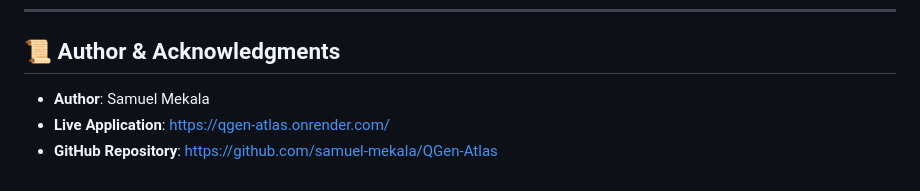
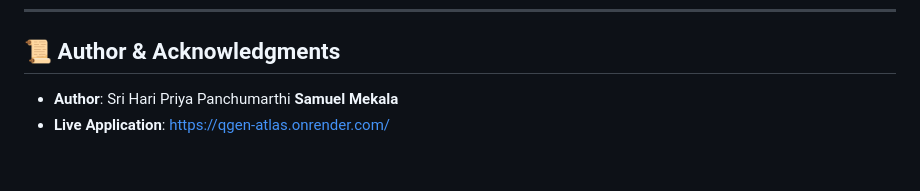
Before and after one commit to samuel-mekala/QGen-Atlas, a Markdown page: README.md, the part around the change. Rendered like a GitHub page.

Commit message:
Update author information in README.md

```diff
--- a/README.md
+++ b/README.md
@@ -192,6 +192,5 @@ QGen-Atlas/
 
 ## 📜 Author & Acknowledgments
 
-- **Author**: Samuel Mekala
+- **Author**: Sri Hari Priya Panchumarthi **Samuel Mekala**
 - **Live Application**: [https://qgen-atlas.onrender.com/](https://qgen-atlas.onrender.com/)
-- **GitHub Repository**: [https://github.com/samuel-mekala/QGen-Atlas](https://github.com/samuel-mekala/QGen-Atlas)
```
